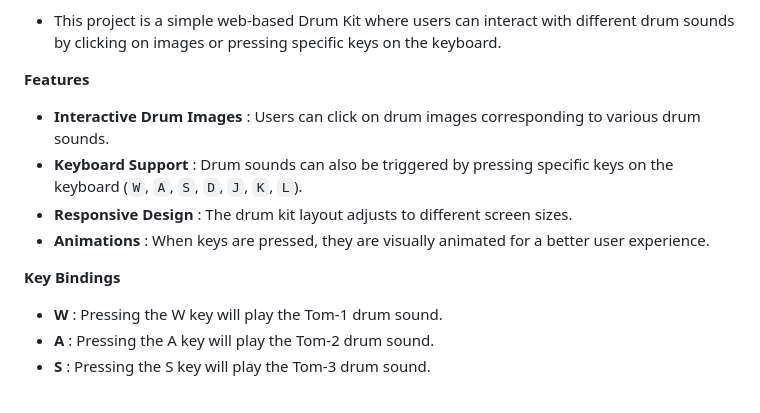
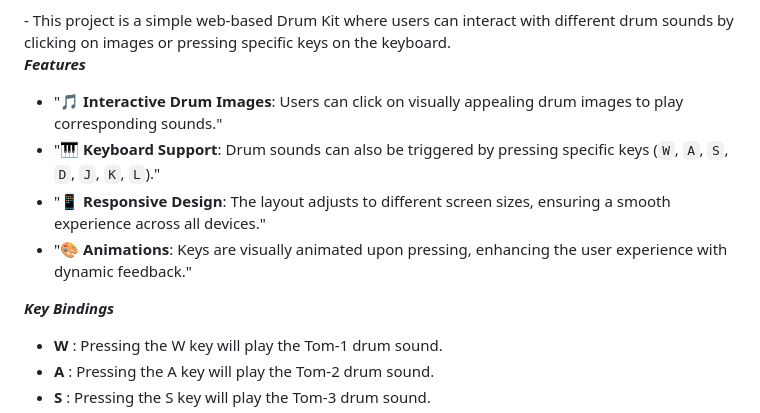
Before and after one commit to Saiharitha3/Drum-Kit, a Markdown page: README.md, the part around one of its changes. Drawn GitHub-style.

```diff
--- a/README.md
+++ b/README.md
@@ -2,12 +2,12 @@
 - This project is a simple web-based Drum Kit where users can interact with different drum sounds by clicking on images or pressing specific keys on the keyboard.
 
-**Features**
-- **Interactive Drum Images**  : Users can click on drum images corresponding to various drum sounds.
-- **Keyboard Support**         : Drum sounds can also be triggered by pressing specific keys on the keyboard (`W`, `A`, `S`, `D`, `J`, `K`, `L`).
-- **Responsive Design**        : The drum kit layout adjusts to different screen sizes.
-- **Animations**               : When keys are pressed, they are visually animated for a better user experience.
+***Features***
+  - "🎵 **Interactive Drum Images**: Users can click on visually appealing drum images to play corresponding sounds."
+  - "🎹 **Keyboard Support**: Drum sounds can also be triggered by pressing specific keys (`W`, `A`, `S`, `D`, `J`, `K`, `L`)."
+  - "📱 **Responsive Design**: The layout adjusts to different screen sizes, ensuring a smooth experience across all devices."
+  - "🎨 **Animations**: Keys are visually animated upon pressing, enhancing the user experience with dynamic feedback."
 
-**Key Bindings**
+***Key Bindings***
 
 - **W**  : Pressing the W key will play the Tom-1 drum sound.
 - **A**  : Pressing the A key will play the Tom-2 drum sound.
```
Also changed, not shown: other parts of README.md (+1 -1 lines).
